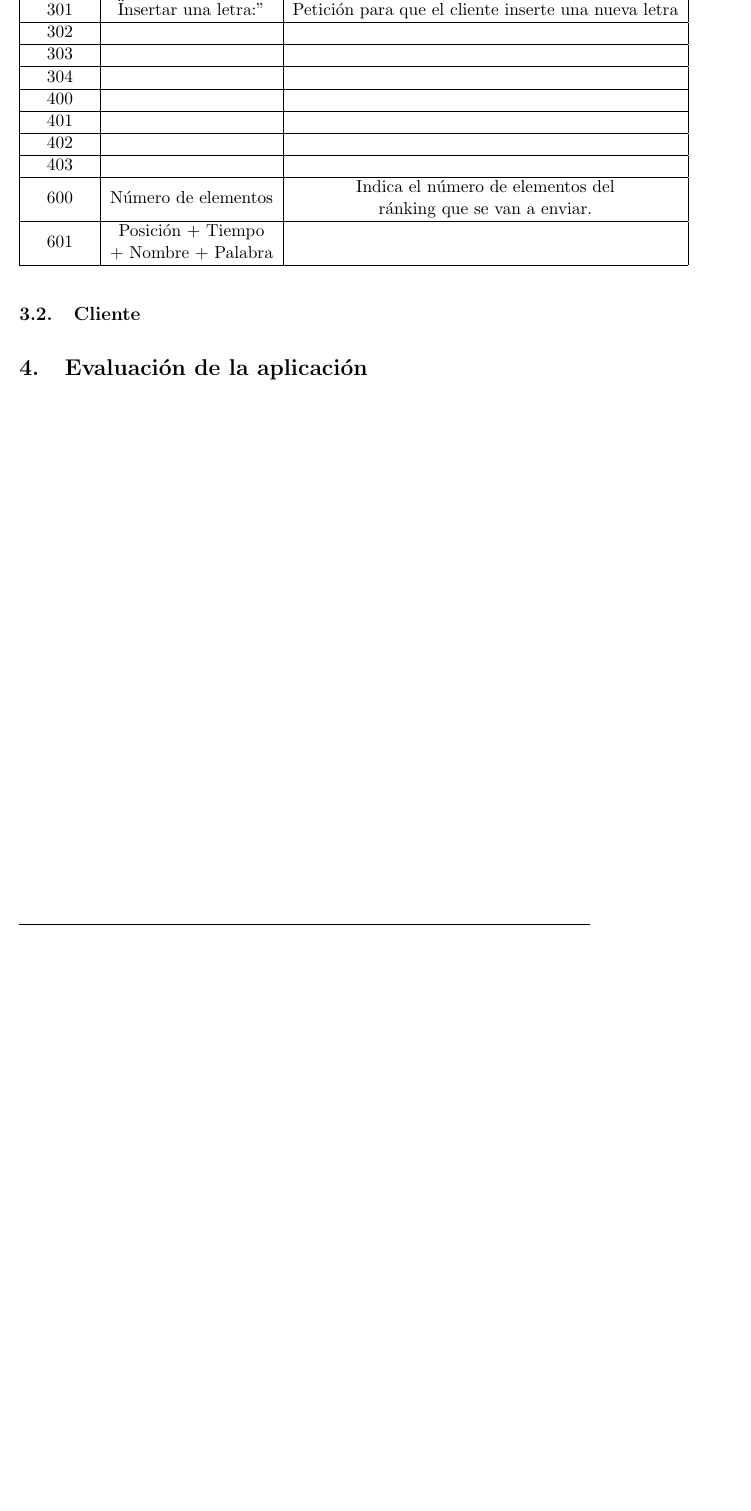
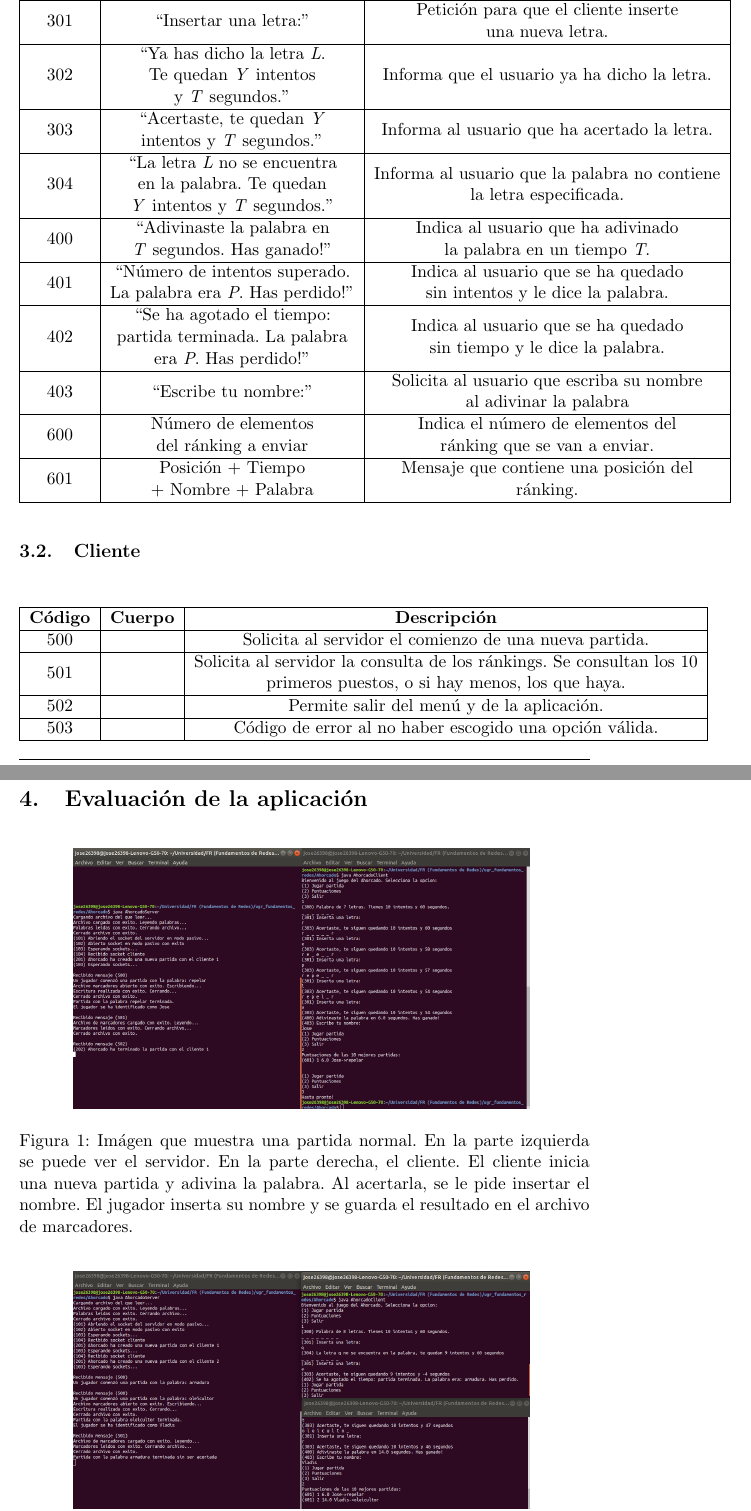
Before and after one commit to Vol0kin/ugr_fundamentos_redes, a LaTeX document (Ahorcado/memoriaP2.tex): part of page 4 of 4 before the commit and two parts of pages 4 and 5 of 5 after it, the two joined at a grey line, cut so that both start at the same text, the shorter picture padded with empty space. Compiled offline with pdfLaTeX.

Commit message:
Finished Ahorcado application and description.

```diff
--- a/Ahorcado/memoriaP2.tex
+++ b/Ahorcado/memoriaP2.tex
@@ -4,6 +4,7 @@
 \usepackage{graphicx}
 \usepackage{hyperref}
 \usepackage{makecell}
+\usepackage{float}
 
 %Opciones de encabezado y pie de página:
 \usepackage{fancyhdr}
@@ -73,17 +78,33 @@
-		301 & \makecell{" Insertar una letra:"} & Petición para que el cliente inserte una nueva letra \\ \hline
-		302 &  & \\ \hline
-		303 &  & \\ \hline
-		304 &  & \\ \hline
-		400 &  & \\ \hline
-		401 &  & \\ \hline
-		402 &  & \\ \hline
-		403 &  & \\ \hline
-		600 & Número de elementos & \makecell{Indica el número de elementos del\\ ránking que se van a enviar.} \\ \hline
-		601 & \makecell{Posición + Tiempo\\ + Nombre + Palabra} & \\
+		300 & \makecell{``Palabra de \textit{X} letras.\\Tienes \textit{Y} intentos y\\ \textit{T} segundos."} & \makecell{Mensaje informativo de bienvenida al\\juego.}\\ \hline
+		301 & \makecell{``Insertar una letra:"} & \makecell{Petición para que el cliente inserte\\una nueva letra.} \\ \hline
+		302 & \makecell{``Ya has dicho la letra \textit{L}.\\Te quedan \textit{Y} intentos\\ y \textit{T} segundos."} & \makecell{Informa que el usuario ya ha dicho la letra.} \\ \hline
+		303 & \makecell{``Acertaste, te quedan \textit{Y}\\intentos y \textit{T} segundos."} & Informa al usuario que ha acertado la letra. \\ \hline
+		304 & \makecell{``La letra \textit{L} no se encuentra\\en la palabra. Te quedan\\\textit{Y} intentos y \textit{T} segundos."} & \makecell{Informa al usuario que la palabra no contiene\\ la letra especificada.}\\ \hline
+		400 & \makecell{``Adivinaste la palabra en\\ \textit{T} segundos. Has ganado!"} & \makecell{Indica al usuario que ha adivinado\\ la palabra en un tiempo \textit{T}.} \\ \hline
+		401 & \makecell{``Número de intentos superado.\\La palabra era \textit{P}. Has perdido!"} & \makecell{Indica al usuario que se ha quedado\\ sin intentos y le dice la palabra.}\\ \hline
+		402 & \makecell{``Se ha agotado el tiempo:\\partida terminada. La palabra\\ era \textit{P}. Has perdido!"} & \makecell{Indica al usuario que se ha quedado\\ sin tiempo y le dice la palabra.}\\ \hline
+		403 & ``Escribe tu nombre:" & \makecell{Solicita al usuario que escriba su nombre\\al adivinar la palabra}\\ \hline
+		600 & \makecell{Número de elementos\\del ránking a enviar} & \makecell{Indica el número de elementos del\\ ránking que se van a enviar.} \\ \hline
+		601 & \makecell{Posición + Tiempo\\ + Nombre + Palabra} & \makecell{Mensaje que contiene una posición del\\ránking.} \\
 		\hline
 		\end{tabular}
 		\end{center}
 		\subsection{Cliente}
-
+		\begin{center}
+		\begin{tabular}{| c | c | c |}
+		\hline
+		\textbf{Código} & \textbf{Cuerpo} & \textbf{Descripción}\\ \hline
+		500 & & Solicita al servidor el comienzo de una nueva partida. \\ \hline
+		501 & & \makecell{Solicita al servidor la consulta de los ránkings. Se consultan los 10\\ primeros puestos, o si hay menos, los que haya.} \\ \hline
+		502 & & Permite salir del menú y de la aplicación.\\ \hline
+		503 & & Código de error al no haber escogido una opción válida.\\
+		\hline
+		\end{tabular}
+		\end{center}
 
 	\section{Evaluación de la aplicación}
+
+	\begin{figure}[H]
+	\centering
+	\includegraphics[width=.8\textwidth]{./PartidaNormal.png}
+	\caption{Imágen que muestra una partida normal. En la parte izquierda se puede ver el servidor. En la parte derecha, el cliente. El cliente inicia una nueva partida y adivina la palabra. Al acertarla, se le pide insertar el nombre. El jugador inserta su nombre y se guarda el resultado en el archivo de marcadores.} \label{fig:Partida normal}
@@ -90 +116,4 @@
+	\caption{Imágen que muestra un ejemplo de concurrencia. A la izquierda se ve el servidor, que atiende a más de un cliente concurrentemente. A la derecha se pueden ver 2 clientes. El de arriba había iniciado una partida pero al final ha perdido por quedarse sin tiempo. El de abajo había iniciado una nueva partida y ha acertado la palabra, con lo cuál se le ha pedido su nombre y se ha guardado en los marcadores. A continuación, ha solicidado ver el ránking, con lo cuál se le envía la información solicitada.} \label{fig:Partida concurrente}
+	\end{figure}
+
 \end{document}
```
Also changed, not shown: Ahorcado/EsquemaFR.png (added), Ahorcado/memoriaP2.pdf, Ahorcado/memoriaP2.tex (11 more changed lines).
